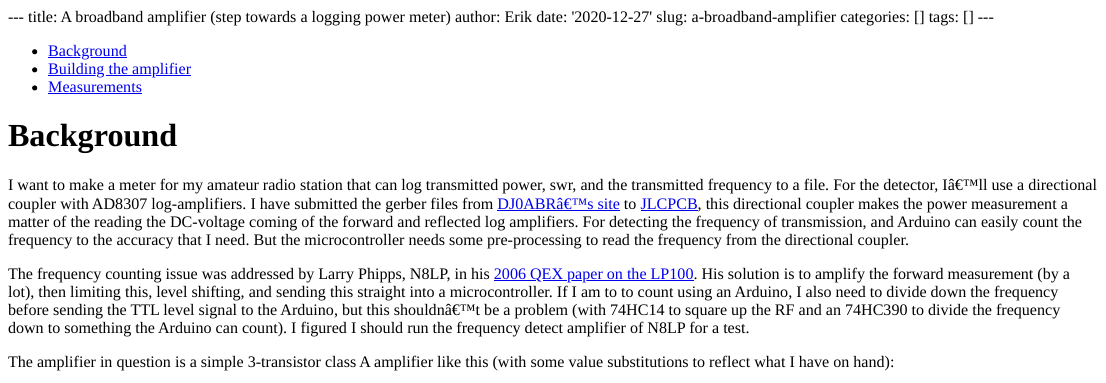
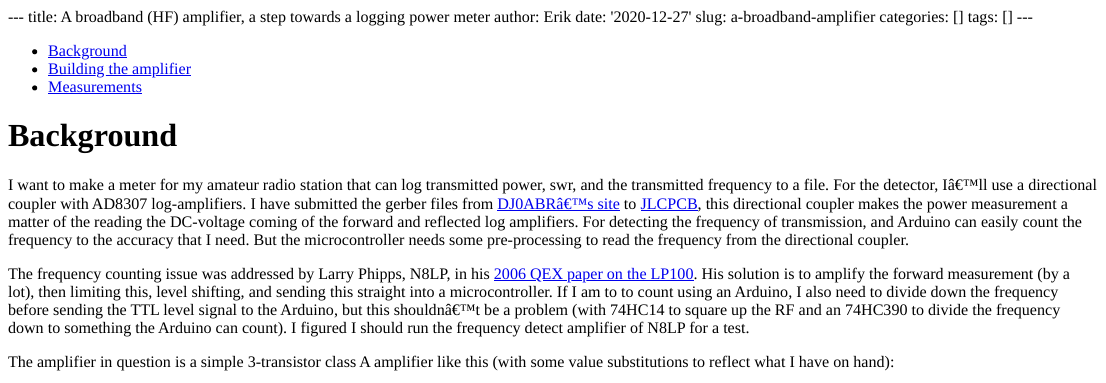
Before and after one commit to ErikOSorensen/lb3th, an R Markdown document (content/post/2020-12-27-a-broadband-amplifier/index.Rmd): the page in a window 1100 px wide, from its top. The pictures show the output file content/post/2020-12-27-a-broadband-amplifier/index.html that the author committed with the source, opened offline.

Commit message:
Changes to title

```diff
--- a/content/post/2020-12-27-a-broadband-amplifier/index.Rmd
+++ b/content/post/2020-12-27-a-broadband-amplifier/index.Rmd
@@ -1,5 +1,5 @@
 ---
-title: A broadband amplifier (step towards a logging power meter)
+title: A broadband (HF) amplifier, a step towards a logging power meter
 author: Erik
 date: '2020-12-27'
 slug: a-broadband-amplifier
```
Also changed, not shown: content/post/2020-12-27-a-broadband-amplifier/index.html.
